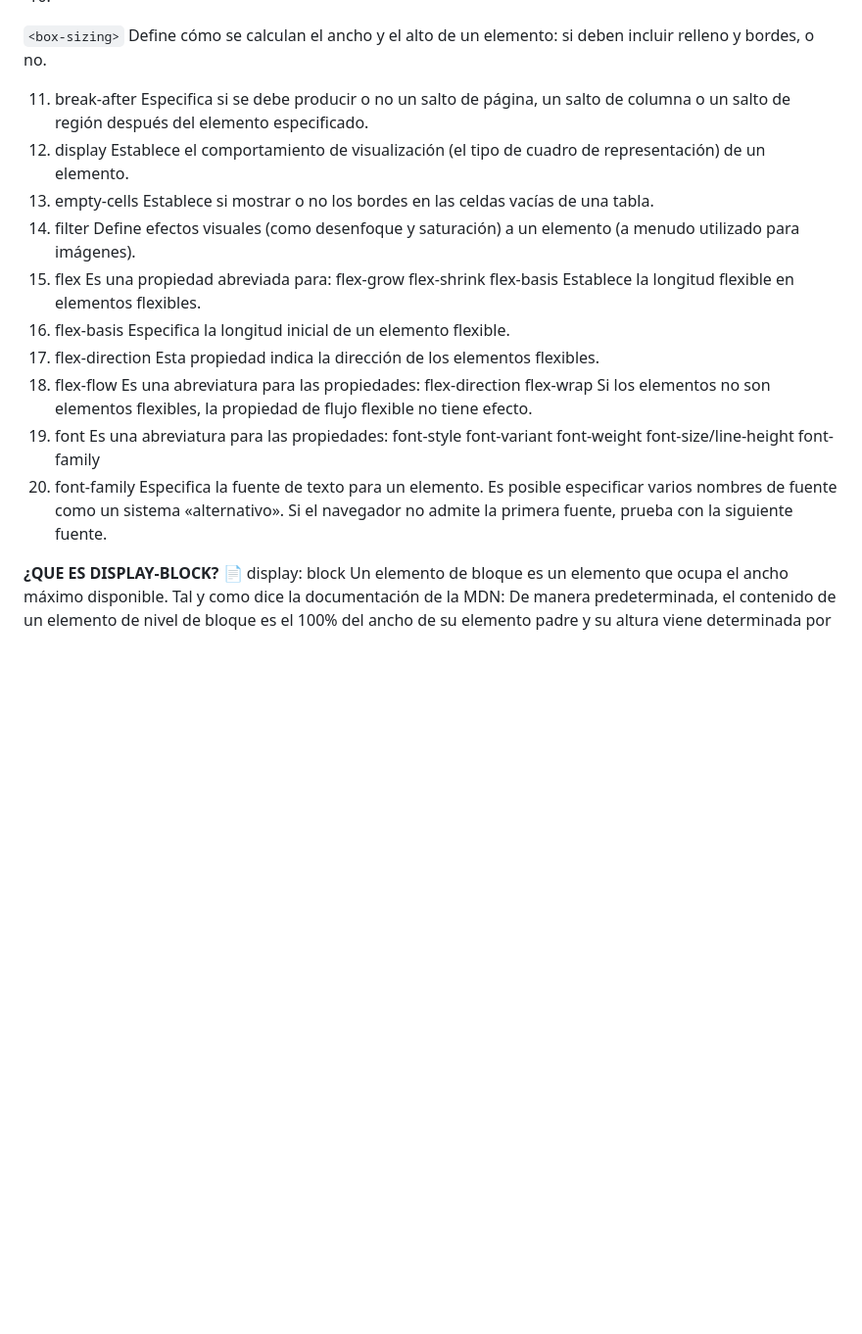
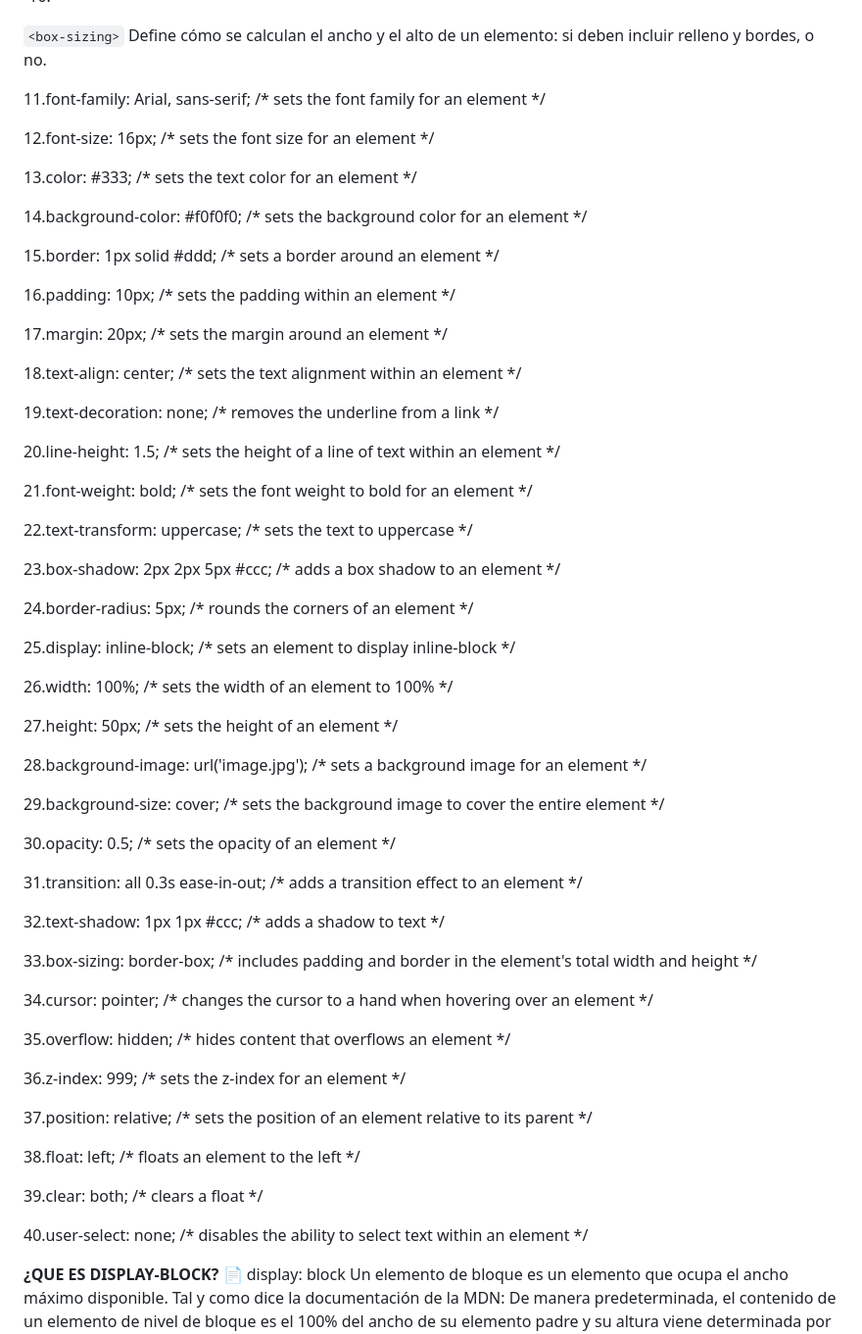
Before and after one commit to JeroZuluaga/Jero, a Markdown page: README.md, the part around the change. Shown at 98% size. Drawn GitHub-style; blank space fills up the shorter version.

````diff
--- a/README.md
+++ b/README.md
@@ -134,29 +134,65 @@ Jero
 10.
 ``` <box-sizing> ``` Define cómo se calculan el ancho y el alto de un elemento: si deben incluir relleno y bordes, o no.
 
-11. break-after Especifica si se debe producir o no un salto de página, un salto de columna o un salto de región después del elemento especificado.
-12. display Establece el comportamiento de visualización (el tipo de cuadro de representación) de un elemento.
-13. empty-cells
-Establece si mostrar o no los bordes en las celdas vacías de una tabla.
-14. filter Define efectos visuales (como desenfoque y saturación) a un elemento (a menudo utilizado para imágenes).
-15. flex Es una propiedad abreviada para:
-flex-grow
-flex-shrink
-flex-basis
-Establece la longitud flexible en elementos flexibles.
-16. flex-basis Especifica la longitud inicial de un elemento flexible.
-17. flex-direction Esta propiedad indica la dirección de los elementos flexibles.
-18. flex-flow Es una abreviatura para las propiedades:
-flex-direction
-flex-wrap
-Si los elementos no son elementos flexibles, la propiedad de flujo flexible no tiene efecto.
-19. font Es una abreviatura para las propiedades:
-font-style
-font-variant
-font-weight
-font-size/line-height
-font-family
-20. font-family Especifica la fuente de texto para un elemento. Es posible especificar varios nombres de fuente como un sistema «alternativo». Si el navegador no admite la primera fuente, prueba con la siguiente fuente.
+11.font-family: Arial, sans-serif; /* sets the font family for an element */
+
+12.font-size: 16px; /* sets the font size for an element */
+
+13.color: #333; /* sets the text color for an element */
+
+14.background-color: #f0f0f0; /* sets the background color for an element */
+
+15.border: 1px solid #ddd; /* sets a border around an element */
+
+16.padding: 10px; /* sets the padding within an element */
+
+17.margin: 20px; /* sets the margin around an element */
+
+18.text-align: center; /* sets the text alignment within an element */
+
+19.text-decoration: none; /* removes the underline from a link */
+
+20.line-height: 1.5; /* sets the height of a line of text within an element */
+
+21.font-weight: bold; /* sets the font weight to bold for an element */
+
+22.text-transform: uppercase; /* sets the text to uppercase */
+
+23.box-shadow: 2px 2px 5px #ccc; /* adds a box shadow to an element */
+
+24.border-radius: 5px; /* rounds the corners of an element */
+
+25.display: inline-block; /* sets an element to display inline-block */
+
+26.width: 100%; /* sets the width of an element to 100% */
+
+27.height: 50px; /* sets the height of an element */
+
+28.background-image: url('image.jpg'); /* sets a background image for an element */
+
+29.background-size: cover; /* sets the background image to cover the entire element */
+
+30.opacity: 0.5; /* sets the opacity of an element */
+
+31.transition: all 0.3s ease-in-out; /* adds a transition effect to an element */
+
+32.text-shadow: 1px 1px #ccc; /* adds a shadow to text */
+
+33.box-sizing: border-box; /* includes padding and border in the element's total width and height */
+
+34.cursor: pointer; /* changes the cursor to a hand when hovering over an element */
+
+35.overflow: hidden; /* hides content that overflows an element */
+
+36.z-index: 999; /* sets the z-index for an element */
+
+37.position: relative; /* sets the position of an element relative to its parent */
+
+38.float: left; /* floats an element to the left */
+
+39.clear: both; /* clears a float */
+
+40.user-select: none; /* disables the ability to select text within an element */
 
 **¿QUE ES DISPLAY-BLOCK?**
 📄 display: block
````
